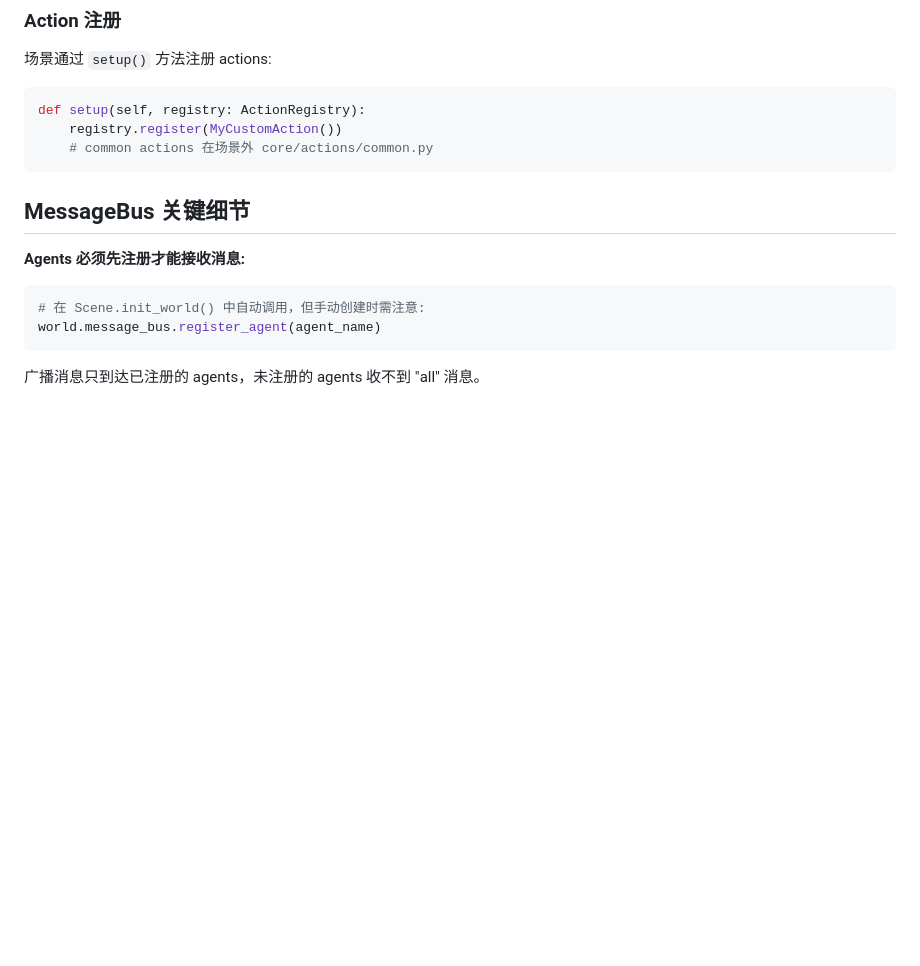
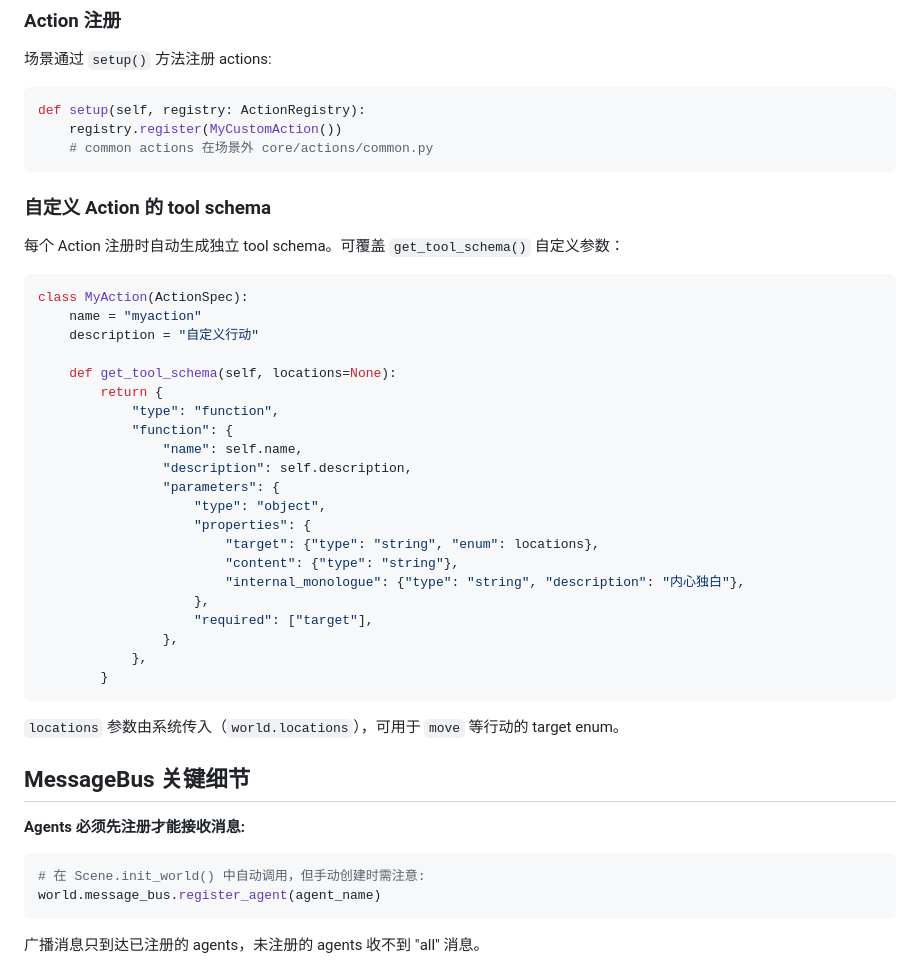
Before and after one commit to KiraTuring/llm-social-sim, a Markdown page: AGENTS.md, the part around the change. GitHub-like rendering; blank space fills up the shorter version.

Commit message:
AGENTS.md: document per-action tool schema and locations parameter

````diff
--- a/AGENTS.md
+++ b/AGENTS.md
@@ -35,6 +35,36 @@ def setup(self, registry: ActionRegistry):
     registry.register(MyCustomAction())
     # common actions 在场景外 core/actions/common.py
 ```
+
+### 自定义 Action 的 tool schema
+
+每个 Action 注册时自动生成独立 tool schema。可覆盖 `get_tool_schema()` 自定义参数：
+
+```python
+class MyAction(ActionSpec):
+    name = "myaction"
+    description = "自定义行动"
+
+    def get_tool_schema(self, locations=None):
+        return {
+            "type": "function",
+            "function": {
+                "name": self.name,
+                "description": self.description,
+                "parameters": {
+                    "type": "object",
+                    "properties": {
+                        "target": {"type": "string", "enum": locations},
+                        "content": {"type": "string"},
+                        "internal_monologue": {"type": "string", "description": "内心独白"},
+                    },
+                    "required": ["target"],
+                },
+            },
+        }
+```
+
+`locations` 参数由系统传入（`world.locations`），可用于 `move` 等行动的 target enum。
 
 ## MessageBus 关键细节
 
````
